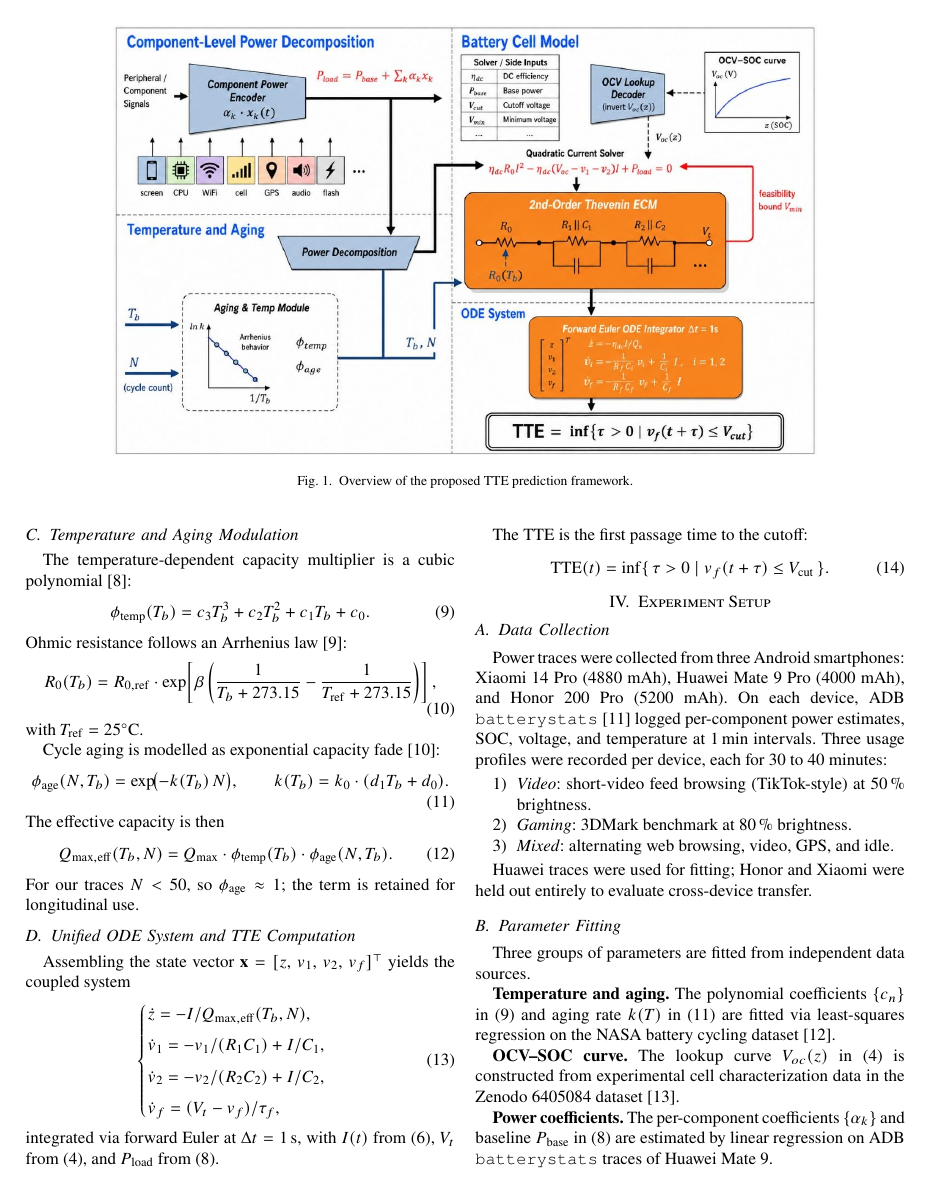
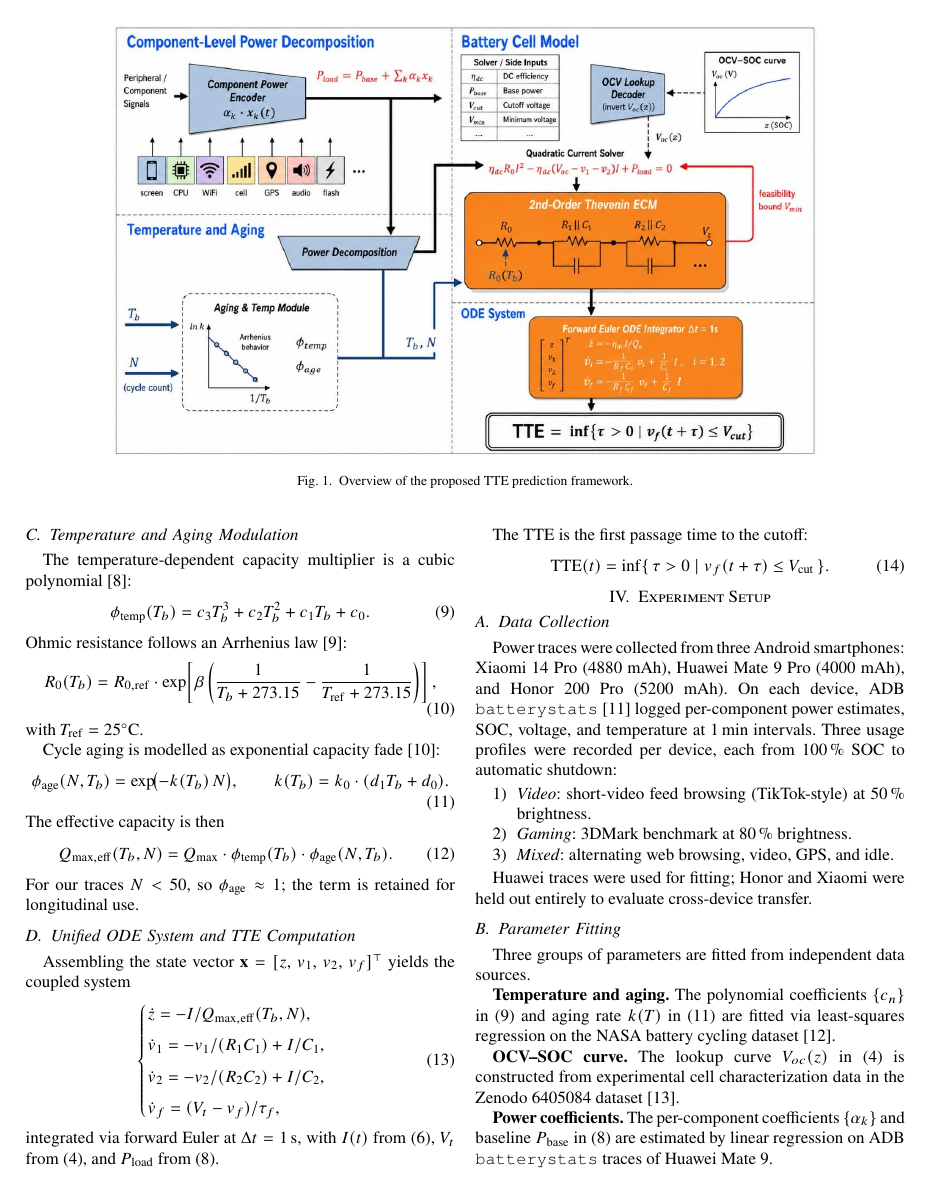
Before and after one commit to Zyphoriate/CETUS, a LaTeX paper (icce_berlin_2026.tex): page 3 of 6. Compiled offline with pdfLaTeX; a missing font is replaced by an installed copy or a similar font; a LaTeX package or settings file that is missing is left out.

Commit message:
更新数据收集部分，修改使用情况描述为“每个设备，从100% SOC到自动关机”。

```diff
--- a/icce_berlin_2026.tex
+++ b/icce_berlin_2026.tex
@@ -240,7 +240,7 @@ The TTE is the first passage time to the cutoff:
 
 \subsection{Data Collection}
 
-Power traces were collected from three Android smartphones: Xiaomi~14~Pro (4880~mAh), Huawei~Mate~9~Pro (4000~mAh), and Honor~200~Pro (5200~mAh). On each device, ADB \texttt{batterystats}~\cite{android_batterystats} logged per-component power estimates, SOC, voltage, and temperature at \SI{1}{min} intervals. Three usage profiles were recorded per device, each for 30 to 40 minutes:
+Power traces were collected from three Android smartphones: Xiaomi~14~Pro (4880~mAh), Huawei~Mate~9~Pro (4000~mAh), and Honor~200~Pro (5200~mAh). On each device, ADB \texttt{batterystats}~\cite{android_batterystats} logged per-component power estimates, SOC, voltage, and temperature at \SI{1}{min} intervals. Three usage profiles were recorded per device, each from \SI{100}{\percent} SOC to automatic shutdown:
 
 \begin{enumerate}
     \item[1)] \textit{Video}: short-video feed browsing (TikTok-style) at \SI{50}{\percent} brightness.
```
